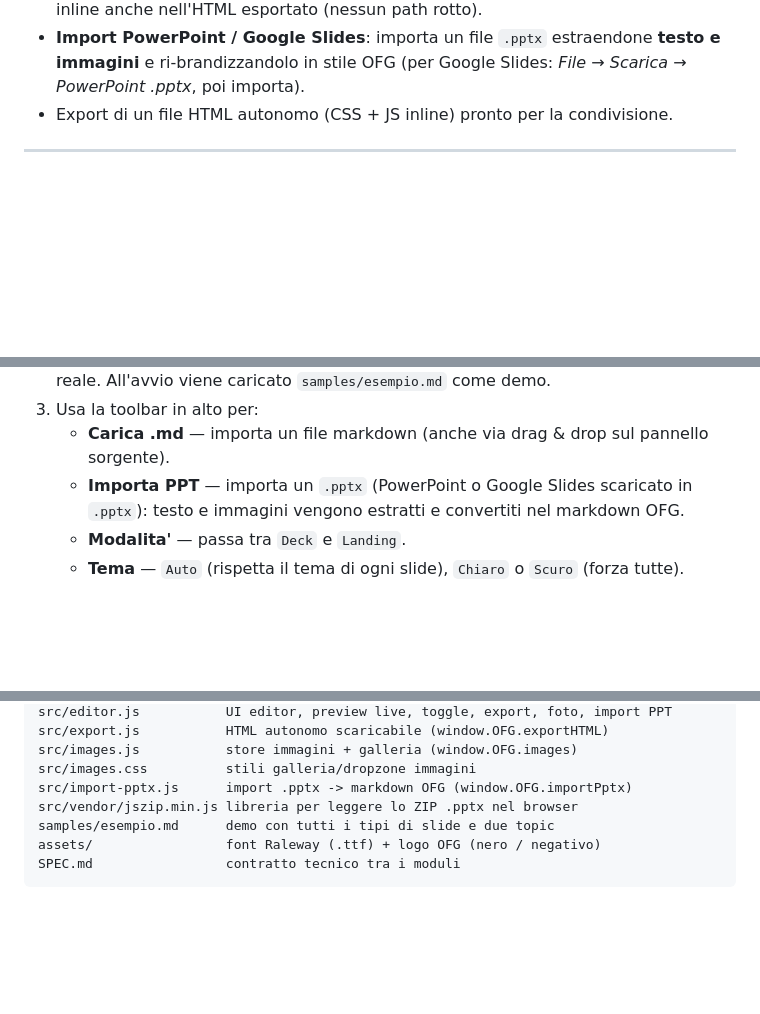
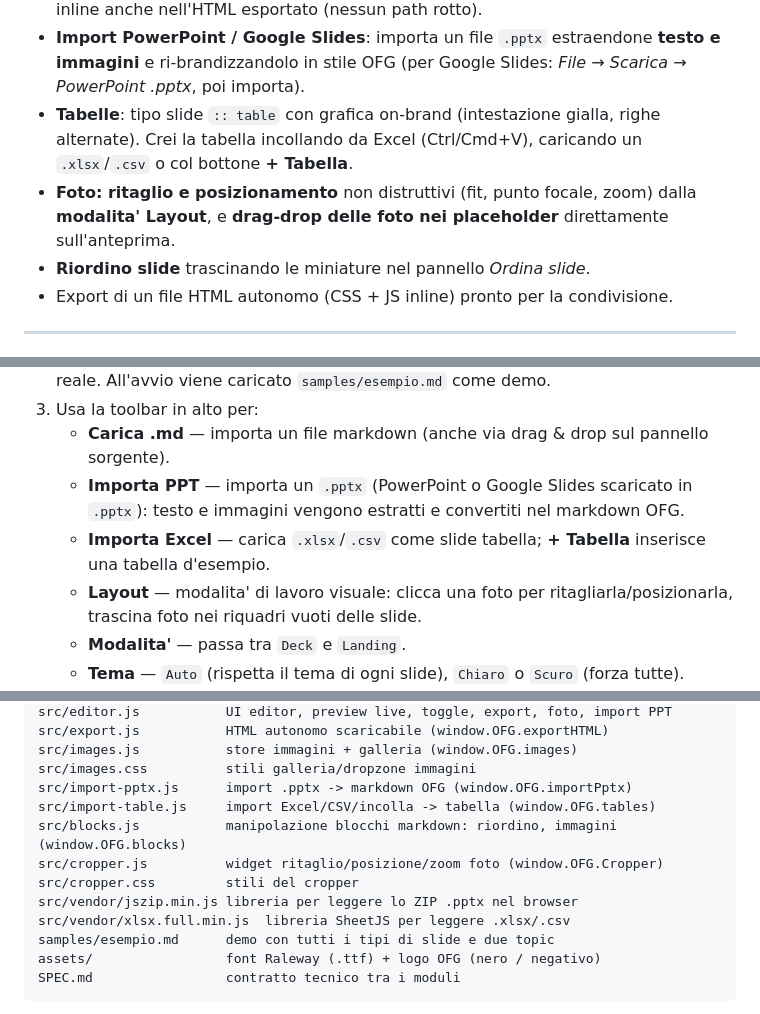
Before and after one commit to luca-bizzarri/ofg-slide-builder, a Markdown page: README.md, 3 parts joined by grey strips. GitHub-like rendering; blank space fills up the shorter version.

Commit message:
feat: tabelle+Excel, crop/posizione foto, modalita Layout, riordino slide (README.md)

```diff
--- a/README.md
+++ b/README.md
@@ -28,6 +28,12 @@ font **Raleway** (`.ttf` locali). Funziona aprendo `index.html` da disco e su
 - **Import PowerPoint / Google Slides**: importa un file `.pptx` estraendone **testo
   e immagini** e ri-brandizzandolo in stile OFG (per Google Slides: *File → Scarica →
   PowerPoint .pptx*, poi importa).
+- **Tabelle**: tipo slide `:: table` con grafica on-brand (intestazione gialla, righe
+  alternate). Crei la tabella incollando da Excel (Ctrl/Cmd+V), caricando un `.xlsx`/`.csv`
+  o col bottone **+ Tabella**.
+- **Foto: ritaglio e posizionamento** non distruttivi (fit, punto focale, zoom) dalla
+  **modalita' Layout**, e **drag-drop delle foto nei placeholder** direttamente sull'anteprima.
+- **Riordino slide** trascinando le miniature nel pannello *Ordina slide*.
 - Export di un file HTML autonomo (CSS + JS inline) pronto per la condivisione.
 
 ---
@@ -42,6 +48,9 @@ font **Raleway** (`.ttf` locali). Funziona aprendo `index.html` da disco e su
    - **Carica .md** — importa un file markdown (anche via drag & drop sul pannello sorgente).
    - **Importa PPT** — importa un `.pptx` (PowerPoint o Google Slides scaricato in `.pptx`):
      testo e immagini vengono estratti e convertiti nel markdown OFG.
+   - **Importa Excel** — carica `.xlsx`/`.csv` come slide tabella; **+ Tabella** inserisce una tabella d'esempio.
+   - **Layout** — modalita' di lavoro visuale: clicca una foto per ritagliarla/posizionarla,
+     trascina foto nei riquadri vuoti delle slide.
    - **Modalita'** — passa tra `Deck` e `Landing`.
    - **Tema** — `Auto` (rispetta il tema di ogni slide), `Chiaro` o `Scuro` (forza tutte).
    - **Esporta HTML** — scarica la presentazione come file autonomo.
@@ -140,7 +151,12 @@ src/export.js           HTML autonomo scaricabile (window.OFG.exportHTML)
 src/images.js           store immagini + galleria (window.OFG.images)
 src/images.css          stili galleria/dropzone immagini
 src/import-pptx.js      import .pptx -> markdown OFG (window.OFG.importPptx)
+src/import-table.js     import Excel/CSV/incolla -> tabella (window.OFG.tables)
+src/blocks.js           manipolazione blocchi markdown: riordino, immagini (window.OFG.blocks)
+src/cropper.js          widget ritaglio/posizione/zoom foto (window.OFG.Cropper)
+src/cropper.css         stili del cropper
 src/vendor/jszip.min.js libreria per leggere lo ZIP .pptx nel browser
+src/vendor/xlsx.full.min.js  libreria SheetJS per leggere .xlsx/.csv
 samples/esempio.md      demo con tutti i tipi di slide e due topic
 assets/                 font Raleway (.ttf) + logo OFG (nero / negativo)
 SPEC.md                 contratto tecnico tra i moduli
```
Also changed, not shown: other parts of README.md (+2 -0 lines).
